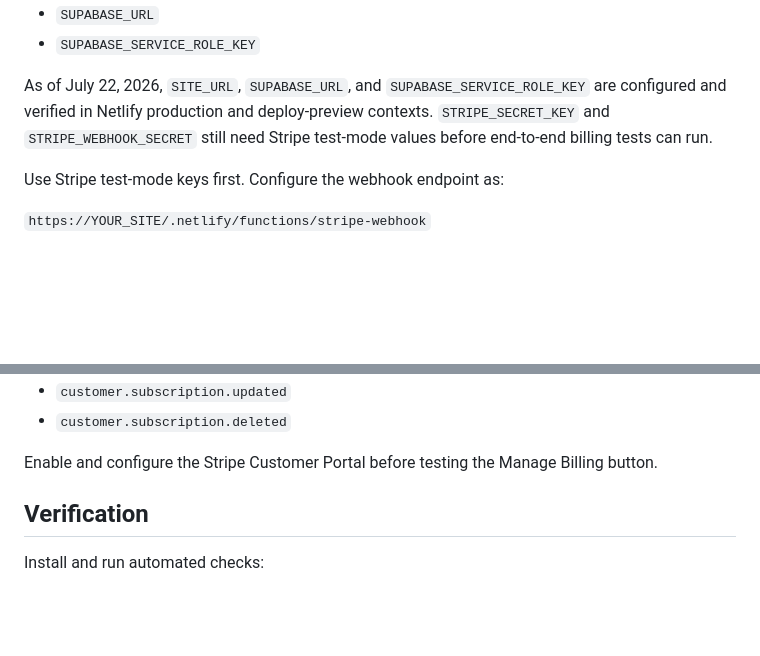
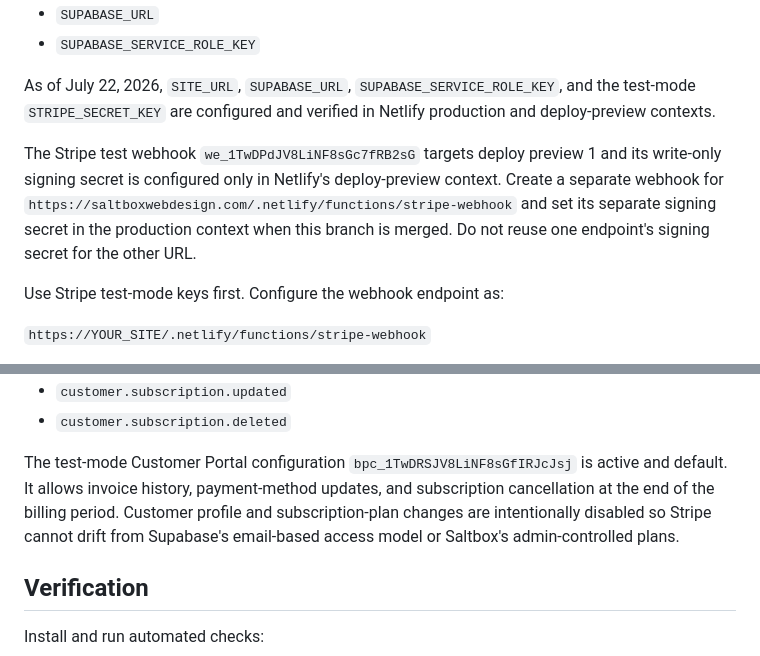
Before and after one commit to gsimmons1234/saltbox, a Markdown page: handoff.md, 2 parts joined by grey strips. GitHub-like rendering; blank space fills up the shorter version.

Commit message:
Document Stripe test webhook and portal

```diff
--- a/handoff.md
+++ b/handoff.md
@@ -76,7 +76,9 @@ Required Netlify environment variables are documented in `.env.example`:
 - `SUPABASE_URL`
 - `SUPABASE_SERVICE_ROLE_KEY`
 
-As of July 22, 2026, `SITE_URL`, `SUPABASE_URL`, and `SUPABASE_SERVICE_ROLE_KEY` are configured and verified in Netlify production and deploy-preview contexts. `STRIPE_SECRET_KEY` and `STRIPE_WEBHOOK_SECRET` still need Stripe test-mode values before end-to-end billing tests can run.
+As of July 22, 2026, `SITE_URL`, `SUPABASE_URL`, `SUPABASE_SERVICE_ROLE_KEY`, and the test-mode `STRIPE_SECRET_KEY` are configured and verified in Netlify production and deploy-preview contexts.
+
+The Stripe test webhook `we_1TwDPdJV8LiNF8sGc7fRB2sG` targets deploy preview 1 and its write-only signing secret is configured only in Netlify's deploy-preview context. Create a separate webhook for `https://saltboxwebdesign.com/.netlify/functions/stripe-webhook` and set its separate signing secret in the production context when this branch is merged. Do not reuse one endpoint's signing secret for the other URL.
 
 Use Stripe test-mode keys first. Configure the webhook endpoint as:
 
@@ -93,7 +95,7 @@ Subscribe it to:
 - `customer.subscription.updated`
 - `customer.subscription.deleted`
 
-Enable and configure the Stripe Customer Portal before testing the Manage Billing button.
+The test-mode Customer Portal configuration `bpc_1TwDRSJV8LiNF8sGfIRJcJsj` is active and default. It allows invoice history, payment-method updates, and subscription cancellation at the end of the billing period. Customer profile and subscription-plan changes are intentionally disabled so Stripe cannot drift from Supabase's email-based access model or Saltbox's admin-controlled plans.
 
 ## Verification
 
```
